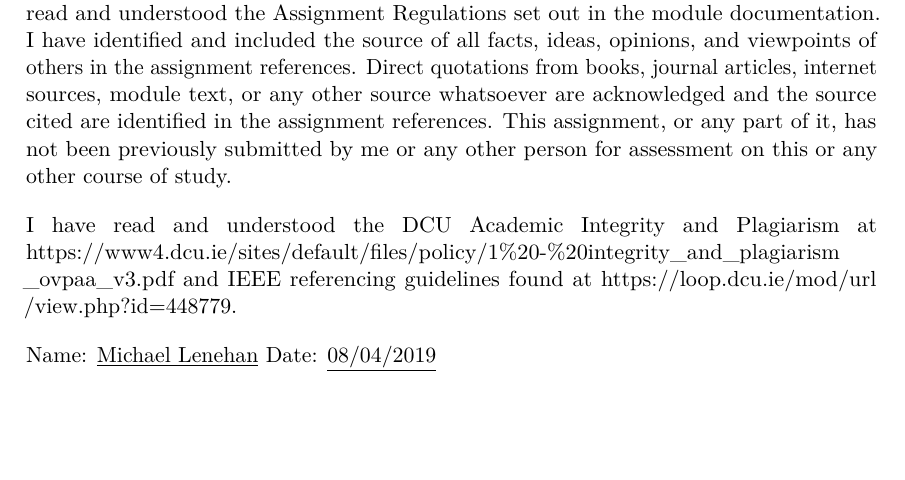
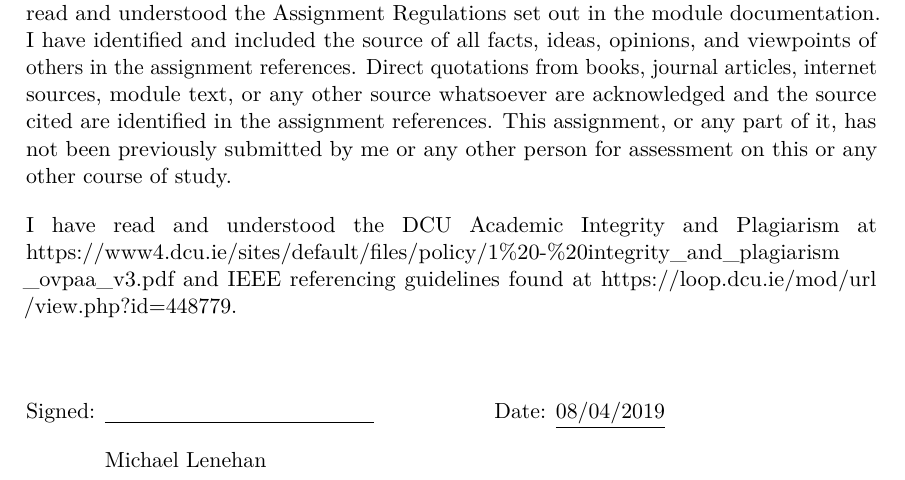
Before and after one commit to mLenehan1/ECE-FinalYearProject, a LaTeX thesis (ProjectReport/FYPProjectReport.tex): part of page 6 of 79, cut so that both start at the same text, the shorter picture padded with empty space. Compiled offline with LuaLaTeX.

Commit message:
Updated Report

```diff
--- a/ProjectReport/FYPProjectReport.tex
+++ b/ProjectReport/FYPProjectReport.tex
@@ -124,7 +124,11 @@ https://www4.dcu.ie/sites/default/files/policy/1\%20-\%20integrity\_and\_plagiar
 and IEEE referencing guidelines found at
 https://loop.dcu.ie/mod/url\hspace{0pt}/view.php?id=448779.
 
-Name: \underline{Michael Lenehan} Date: \underline{08/04/2019}
+\vskip 1cm Signed:
+\underline{\ \ \ \ \ \ \ \ \ \ \ \ \ \ \ \ \ \ \ \ \ \ \ \ \ \ \ \ \ \ \ \ \ \ \ \ \ }
+\hspace{20mm}Date: \underline{08/04/2019}
+
+\hspace*{0mm}\phantom{Signed: }Michael Lenehan
 
 \chapter{Abstract}\label{abstract}
 
```
Also changed, not shown: ProjectReport/Declaration/declaration.md (+3 -1 lines), 6 other files.
